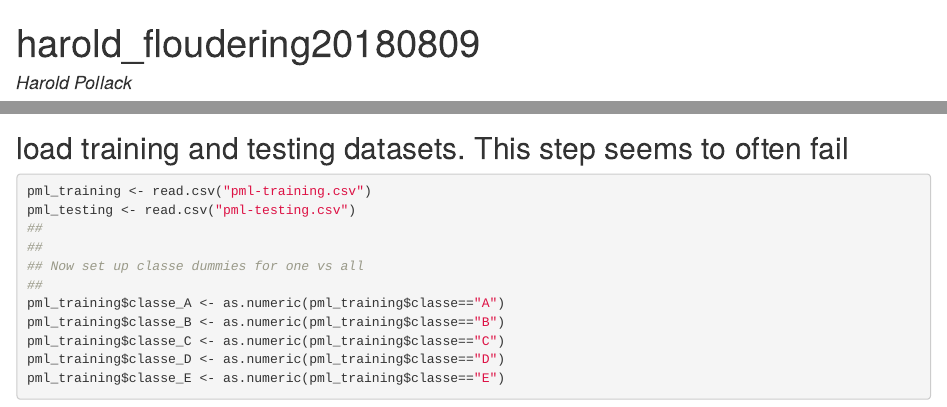
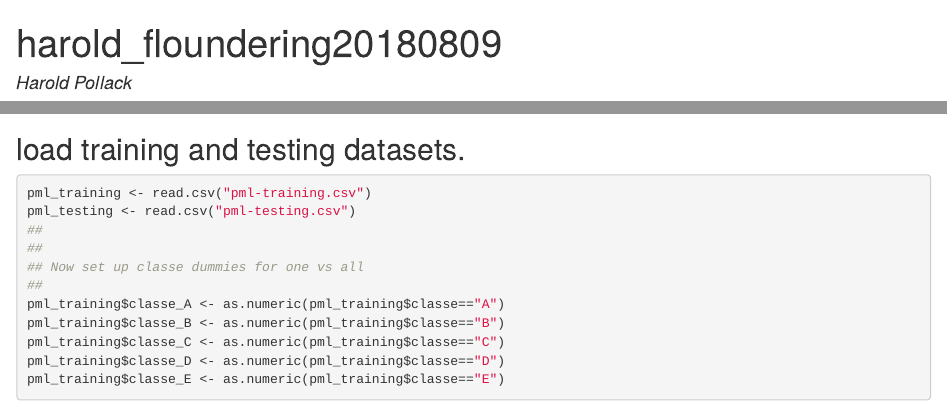
Before and after one commit to haroldpollack/machine_learning_final_project_draft, an R Markdown document (index.rmd): the page in a window 1100 px wide, from its top, and a second part further down, joined at a grey line. The pictures show the output file index.html that the author committed with the source, opened offline.

Commit message:
Try #2 committing to Git

````diff
--- a/index.rmd
+++ b/index.rmd
@@ -1,5 +1,5 @@
 ---
-title: "harold_floudering20180809"
+title: "harold_floundering20180809"
 author: "Harold Pollack"
 date: "8/10/2018"
 output: html_document
@@ -23,8 +23,8 @@ library("tidyverse", lib.loc="/Library/Frameworks/R.framework/Versions/3.4/Resou
 ```
 
 ##
-## load training and testing datasets. This step seems to often fail
-```{R}
+## load training and testing datasets.
+```{R read datasets}
 pml_training <- read.csv("pml-training.csv")
 pml_testing <- read.csv("pml-testing.csv")
 ##
````
Also changed, not shown: index.html, index.rmd (7 more changed lines).
